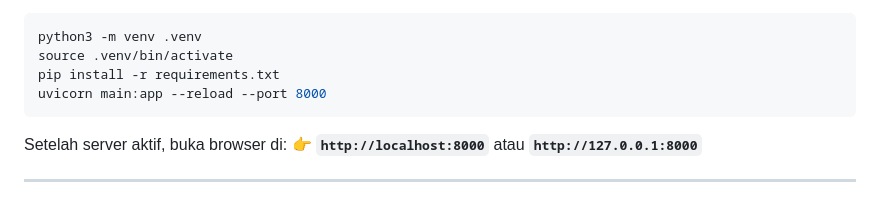
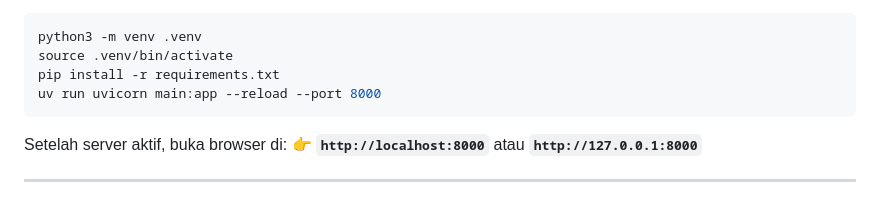
Before and after one commit to dikigambol/kriptoyoi, a Markdown page: README.md, the part around the change. GitHub-like rendering.

Commit message:
docs: update installation command to use uv run for running the uvicorn server

````diff
--- a/README.md
+++ b/README.md
@@ -95,7 +95,7 @@ uv run uvicorn main:app --reload --port 8000
 python3 -m venv .venv
 source .venv/bin/activate
 pip install -r requirements.txt
-uvicorn main:app --reload --port 8000
+uv run uvicorn main:app --reload --port 8000
 ```
 
 Setelah server aktif, buka browser di:
````
